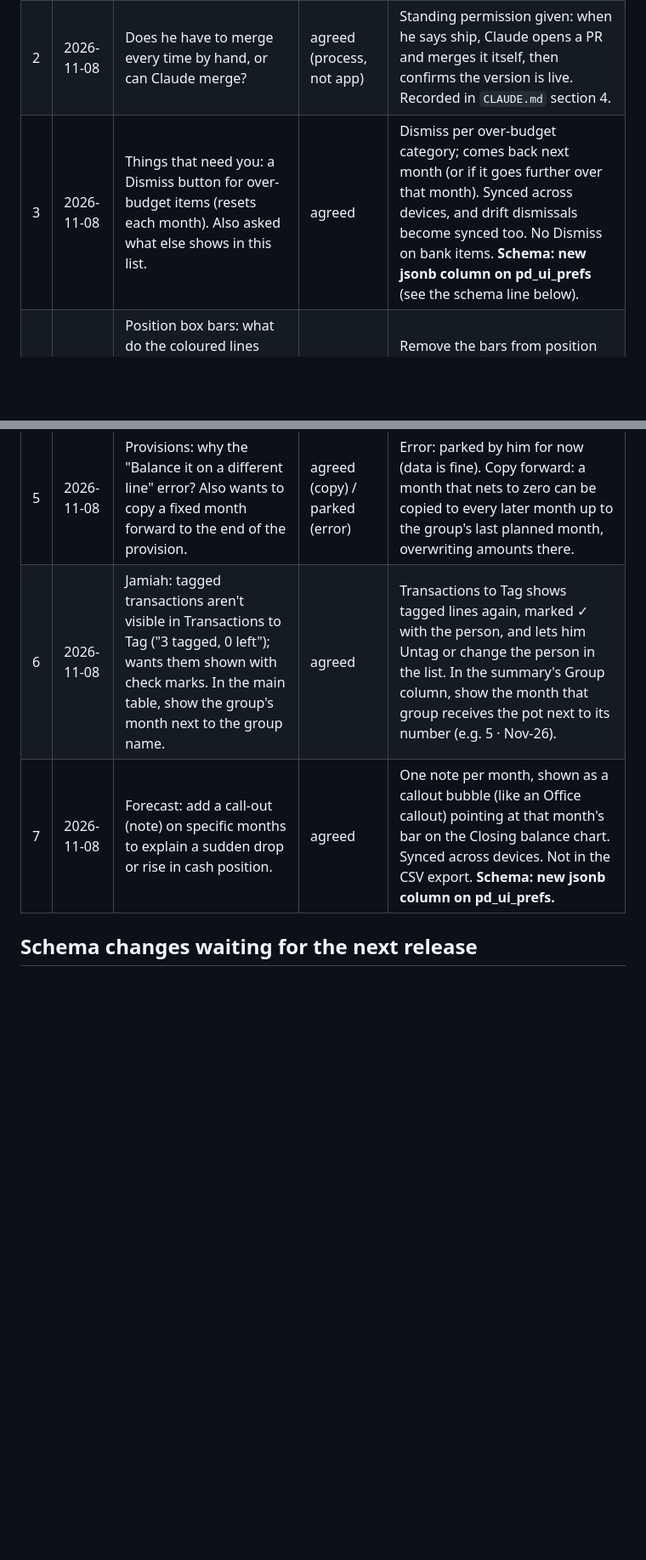
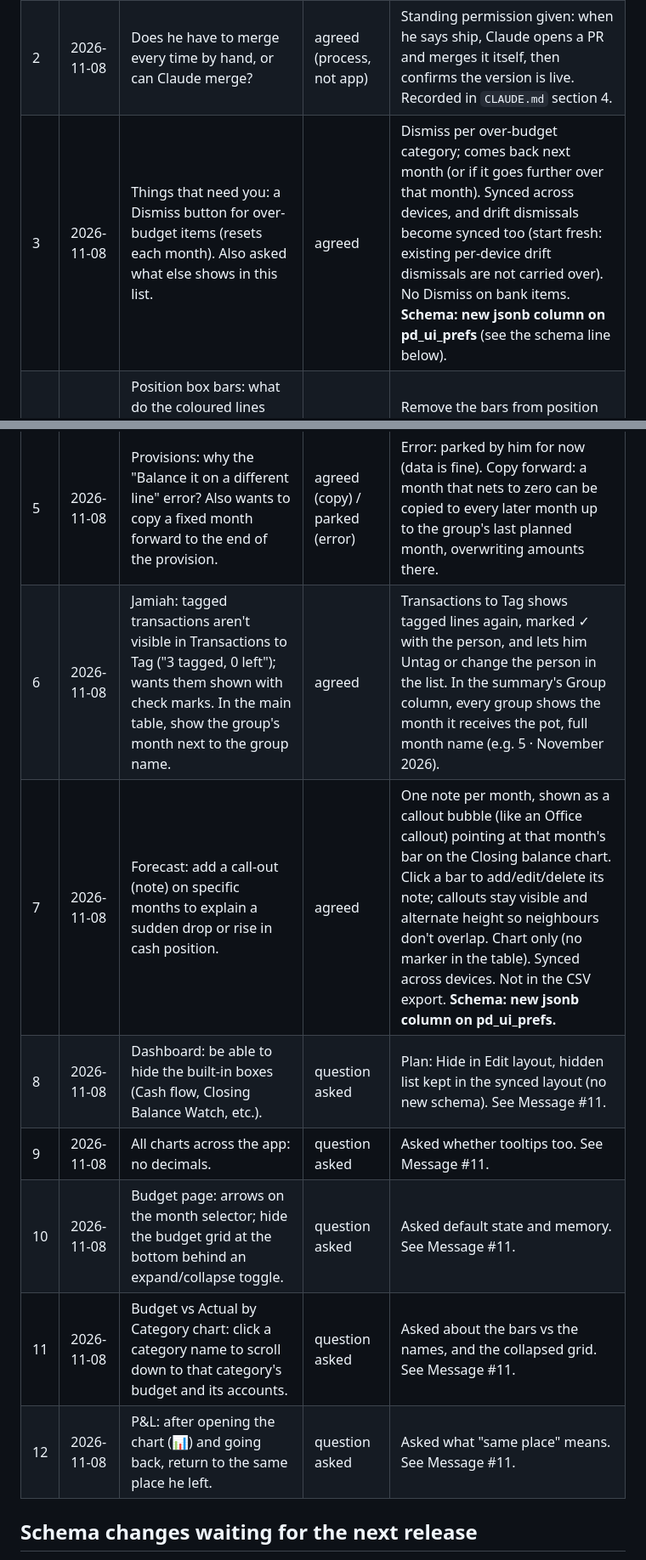
Before and after one commit to drmohanadmusa-ui/Public, a Markdown page: dev/ledgeros/FEEDBACK.md, 2 parts joined by grey strips. Shown at 85% size. GitHub-like rendering; blank space fills up the shorter version.

Commit message:
Notes: LedgerOS feedback #8-#12 logged; follow-up answers recorded
Co-Authored-By: Claude Opus 5.5 <noreply@anthropic.com>
Claude-Session: https://claude.ai/code/session_01WGYRz23W2tZ8uwF1jtHrjp

```diff
--- a/dev/ledgeros/FEEDBACK.md
+++ b/dev/ledgeros/FEEDBACK.md
@@ -7,11 +7,16 @@ Status: **open** (not discussed), **question asked**, **agreed** (ready to build
 |---|---|---|---|---|
 | 1 | 2026-11-08 | Individual accounts and their balances are hard to connect visually. Maybe banded (striped) rows, or dot leaders between the account name and its balance. | agreed | Only the position box's opened line (the peek list of accounts). Banded rows (every other row lightly shaded), plus a highlight on the row under the mouse. |
 | 2 | 2026-11-08 | Does he have to merge every time by hand, or can Claude merge? | agreed (process, not app) | Standing permission given: when he says ship, Claude opens a PR and merges it itself, then confirms the version is live. Recorded in `CLAUDE.md` section 4. |
-| 3 | 2026-11-08 | Things that need you: a Dismiss button for over-budget items (resets each month). Also asked what else shows in this list. | agreed | Dismiss per over-budget category; comes back next month (or if it goes further over that month). Synced across devices, and drift dismissals become synced too. No Dismiss on bank items. **Schema: new jsonb column on pd_ui_prefs** (see the schema line below). |
+| 3 | 2026-11-08 | Things that need you: a Dismiss button for over-budget items (resets each month). Also asked what else shows in this list. | agreed | Dismiss per over-budget category; comes back next month (or if it goes further over that month). Synced across devices, and drift dismissals become synced too (start fresh: existing per-device drift dismissals are not carried over). No Dismiss on bank items. **Schema: new jsonb column on pd_ui_prefs** (see the schema line below). |
 | 4 | 2026-11-08 | Position box bars: what do the coloured lines mean, how are they calculated, why do some float in the middle? (image mentioned, not received) | agreed | Remove the bars from position boxes completely (labels, amounts, and the rules above subtotals/totals stay). No explanatory note needed. |
 | 5 | 2026-11-08 | Provisions: why the "Balance it on a different line" error? Also wants to copy a fixed month forward to the end of the provision. | agreed (copy) / parked (error) | Error: parked by him for now (data is fine). Copy forward: a month that nets to zero can be copied to every later month up to the group's last planned month, overwriting amounts there. |
-| 6 | 2026-11-08 | Jamiah: tagged transactions aren't visible in Transactions to Tag ("3 tagged, 0 left"); wants them shown with check marks. In the main table, show the group's month next to the group name. | agreed | Transactions to Tag shows tagged lines again, marked ✓ with the person, and lets him Untag or change the person in the list. In the summary's Group column, show the month that group receives the pot next to its number (e.g. 5 · Nov-26). |
-| 7 | 2026-11-08 | Forecast: add a call-out (note) on specific months to explain a sudden drop or rise in cash position. | agreed | One note per month, shown as a callout bubble (like an Office callout) pointing at that month's bar on the Closing balance chart. Synced across devices. Not in the CSV export. **Schema: new jsonb column on pd_ui_prefs.** |
+| 6 | 2026-11-08 | Jamiah: tagged transactions aren't visible in Transactions to Tag ("3 tagged, 0 left"); wants them shown with check marks. In the main table, show the group's month next to the group name. | agreed | Transactions to Tag shows tagged lines again, marked ✓ with the person, and lets him Untag or change the person in the list. In the summary's Group column, every group shows the month it receives the pot, full month name (e.g. 5 · November 2026). |
+| 7 | 2026-11-08 | Forecast: add a call-out (note) on specific months to explain a sudden drop or rise in cash position. | agreed | One note per month, shown as a callout bubble (like an Office callout) pointing at that month's bar on the Closing balance chart. Click a bar to add/edit/delete its note; callouts stay visible and alternate height so neighbours don't overlap. Chart only (no marker in the table). Synced across devices. Not in the CSV export. **Schema: new jsonb column on pd_ui_prefs.** |
+| 8 | 2026-11-08 | Dashboard: be able to hide the built-in boxes (Cash flow, Closing Balance Watch, etc.). | question asked | Plan: Hide in Edit layout, hidden list kept in the synced layout (no new schema). See Message #11. |
+| 9 | 2026-11-08 | All charts across the app: no decimals. | question asked | Asked whether tooltips too. See Message #11. |
+| 10 | 2026-11-08 | Budget page: arrows on the month selector; hide the budget grid at the bottom behind an expand/collapse toggle. | question asked | Asked default state and memory. See Message #11. |
+| 11 | 2026-11-08 | Budget vs Actual by Category chart: click a category name to scroll down to that category's budget and its accounts. | question asked | Asked about the bars vs the names, and the collapsed grid. See Message #11. |
+| 12 | 2026-11-08 | P&L: after opening the chart (📊) and going back, return to the same place he left. | question asked | Asked what "same place" means. See Message #11. |
 
 ## Schema changes waiting for the next release
 - Two new jsonb columns on `pd_ui_prefs`: `dismissals` (#3: drift and over-budget dismissals) and `forecast_notes` (#7). Additive only. Muhannad runs the SQL once after release; tell him clearly.
```
